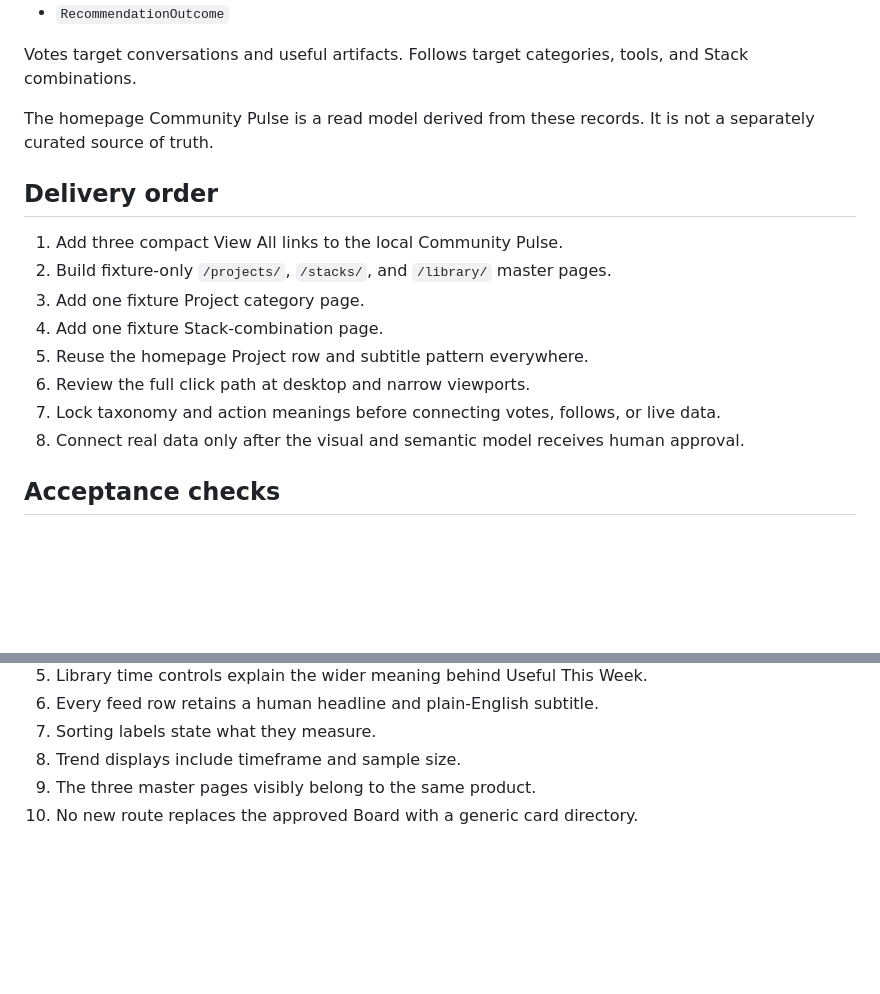
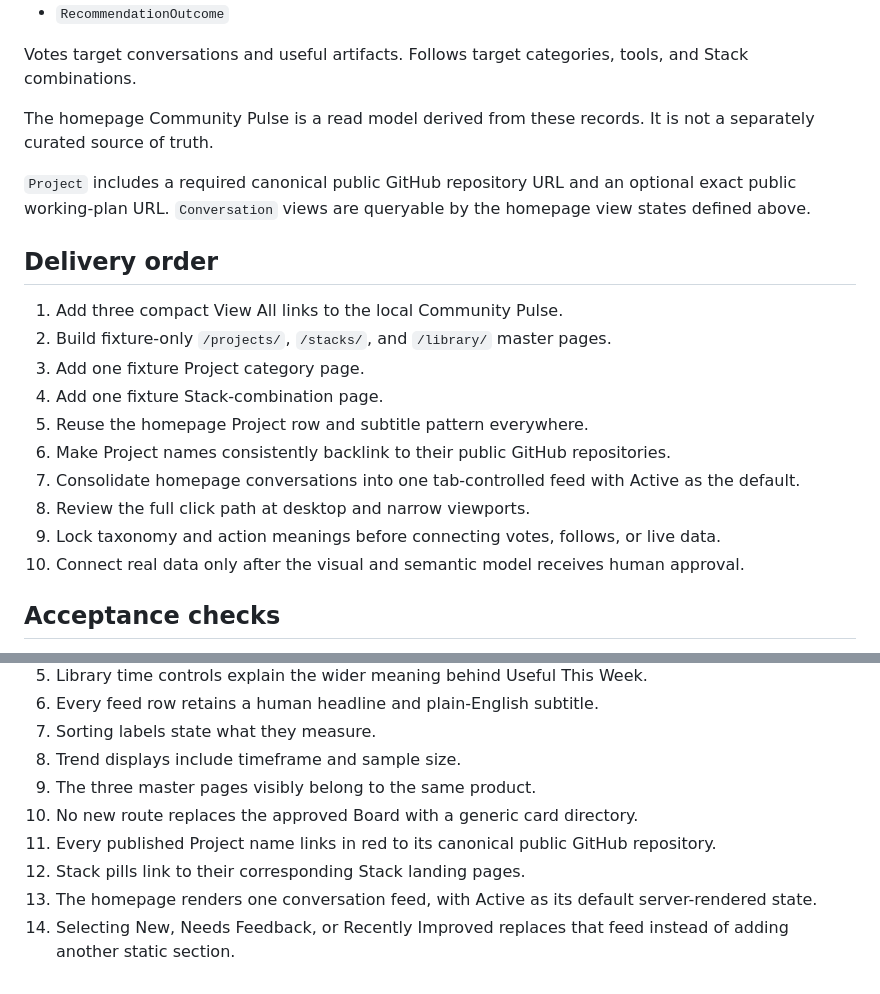
Before and after one commit to curationsx/yolo, a Markdown page: plan/community-discovery-architecture.md, 2 parts joined by grey strips. GitHub-like rendering; blank space fills up the shorter version.

```diff
--- a/plan/community-discovery-architecture.md
+++ b/plan/community-discovery-architecture.md
@@ -312,6 +376,10 @@ tools, and Stack combinations.
 The homepage Community Pulse is a read model derived from these records. It is
 not a separately curated source of truth.
 
+`Project` includes a required canonical public GitHub repository URL and an
+optional exact public working-plan URL. `Conversation` views are queryable by
+the homepage view states defined above.
+
 ## Delivery order
 
 1. Add three compact View All links to the local Community Pulse.
@@ -319,10 +387,13 @@ not a separately curated source of truth.
 3. Add one fixture Project category page.
 4. Add one fixture Stack-combination page.
 5. Reuse the homepage Project row and subtitle pattern everywhere.
-6. Review the full click path at desktop and narrow viewports.
-7. Lock taxonomy and action meanings before connecting votes, follows, or live
+6. Make Project names consistently backlink to their public GitHub repositories.
+7. Consolidate homepage conversations into one tab-controlled feed with Active
+   as the default.
+8. Review the full click path at desktop and narrow viewports.
+9. Lock taxonomy and action meanings before connecting votes, follows, or live
    data.
-8. Connect real data only after the visual and semantic model receives human
+10. Connect real data only after the visual and semantic model receives human
    approval.
 
 ## Acceptance checks
@@ -338,3 +409,10 @@ not a separately curated source of truth.
 8. Trend displays include timeframe and sample size.
 9. The three master pages visibly belong to the same product.
 10. No new route replaces the approved Board with a generic card directory.
+11. Every published Project name links in red to its canonical public GitHub
+    repository.
+12. Stack pills link to their corresponding Stack landing pages.
+13. The homepage renders one conversation feed, with Active as its default
+    server-rendered state.
+14. Selecting New, Needs Feedback, or Recently Improved replaces that feed
+    instead of adding another static section.
```
Also changed, not shown: other parts of plan/community-discovery-architecture.md (+64 -0 lines).
